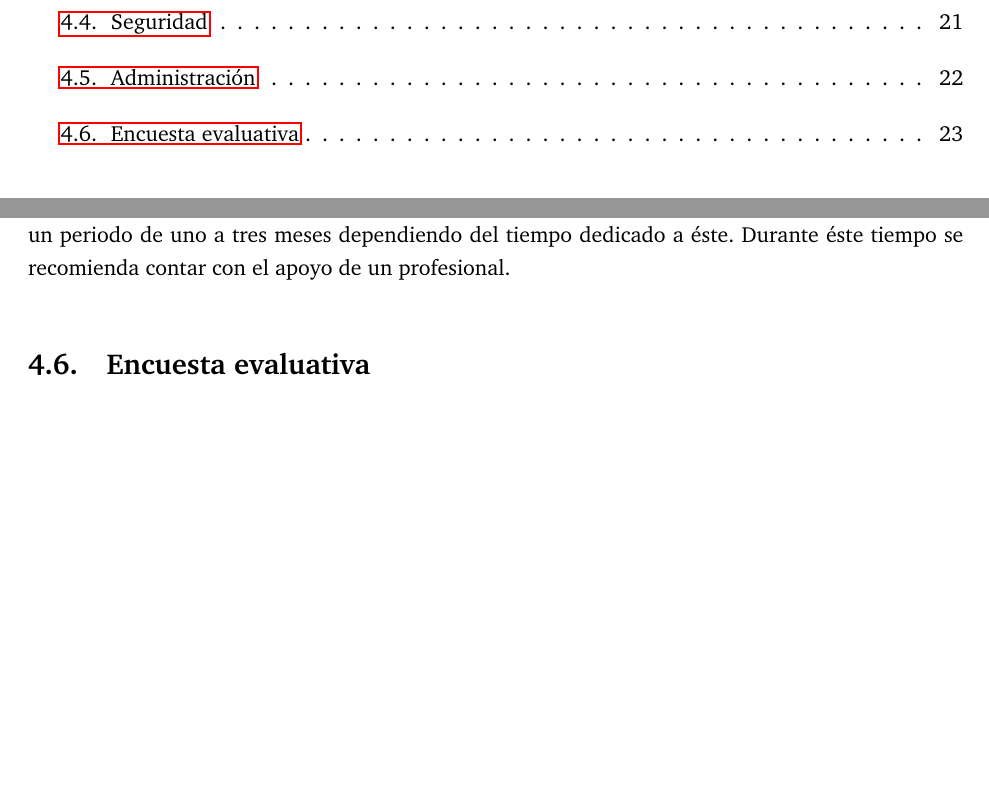
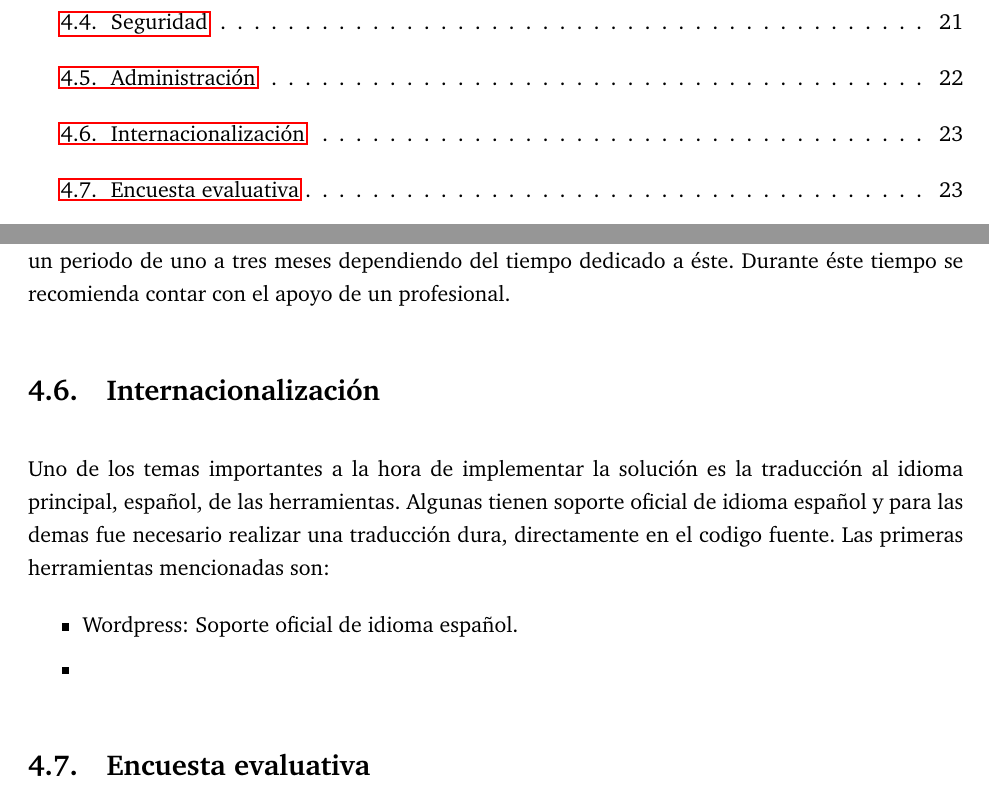
Before and after one commit to ivillacu/Memoria, a LaTeX document (Escrito/memoria_pregrado.tex, which reads Escrito/include/solucion.tex): two parts of pages 5 and 28 of 45 before the commit and two parts of pages 5 and 28 of 46 after it, joined at a grey line, cut so that both start at the same text, the shorter picture padded with empty space. Compiled offline with pdfLaTeX.

Commit message:
Terminar traduccion

```diff
--- a/Escrito/include/solucion.tex
+++ b/Escrito/include/solucion.tex
@@ -381,6 +381,21 @@ Finalmente, un usuario con los conocimientos basicos sobre la administración de
 sin problemas. Se espera que un usuario adquiera estos conocimientos en un periodo de uno a tres meses dependiendo
 del tiempo dedicado a éste. Durante éste tiempo se recomienda contar con el apoyo de un profesional.
 
+\section{Internacionalización}
+
+Uno de los temas importantes a la hora de implementar la solución es la traducción al idioma principal, español,
+ de las herramientas. Algunas tienen soporte oficial de idioma español y para las demas fue necesario realizar una
+ traducción dura, directamente en el codigo fuente. Las primeras herramientas mencionadas son:
+
+\begin{itemize}
+
+\item Wordpress: Soporte oficial de idioma español.
+\item
+
+\end{itemize}
+
+
+
 \section{Encuesta evaluativa}
 
 Para apoyar el estudio empírico realizado, se creó una encuesta que cuenta con $12$ preguntas, con el
```
